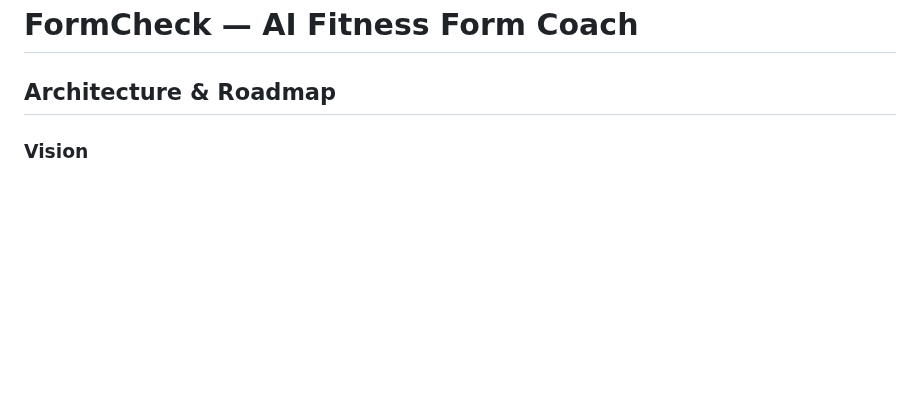
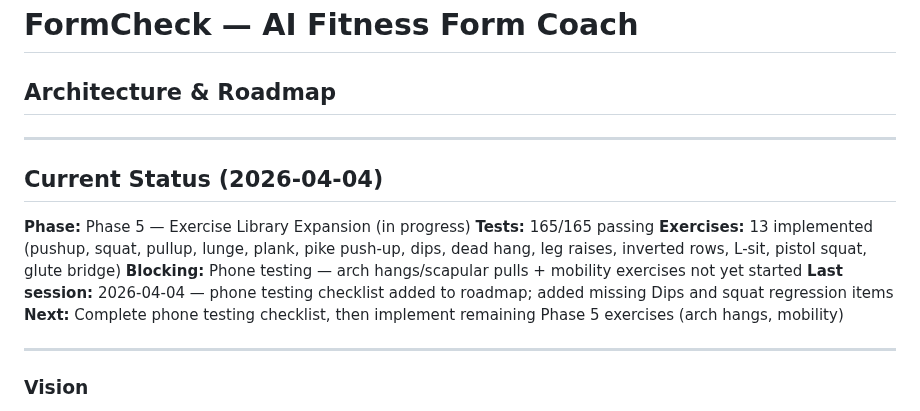
Before and after one commit to birdsfan112/formchecker, a Markdown page: roadmap.md, the part around the change. Drawn GitHub-style; blank space fills up the shorter version.

Commit message:
docs: add Current Status block to top of roadmap
Adds the project status snapshot (phase, test count, exercise count,
blocker, last session) as requested by end-of-session protocol.

Co-Authored-By: Claude Sonnet 4.6 <noreply@anthropic.com>

```diff
--- a/roadmap.md
+++ b/roadmap.md
@@ -1,5 +1,18 @@
 # FormCheck — AI Fitness Form Coach
 ## Architecture & Roadmap
+
+---
+
+## Current Status (2026-04-04)
+
+**Phase:** Phase 5 — Exercise Library Expansion (in progress)
+**Tests:** 165/165 passing
+**Exercises:** 13 implemented (pushup, squat, pullup, lunge, plank, pike push-up, dips, dead hang, leg raises, inverted rows, L-sit, pistol squat, glute bridge)
+**Blocking:** Phone testing — arch hangs/scapular pulls + mobility exercises not yet started
+**Last session:** 2026-04-04 — phone testing checklist added to roadmap; added missing Dips and squat regression items
+**Next:** Complete phone testing checklist, then implement remaining Phase 5 exercises (arch hangs, mobility)
+
+---
 
 ### Vision
 A real-time AI fitness form coach that uses your phone camera + MediaPipe pose estimation to analyze bodyweight exercise form, count reps, give audio coaching cues, and log workouts. Personal use first, potential monetization later.
```
